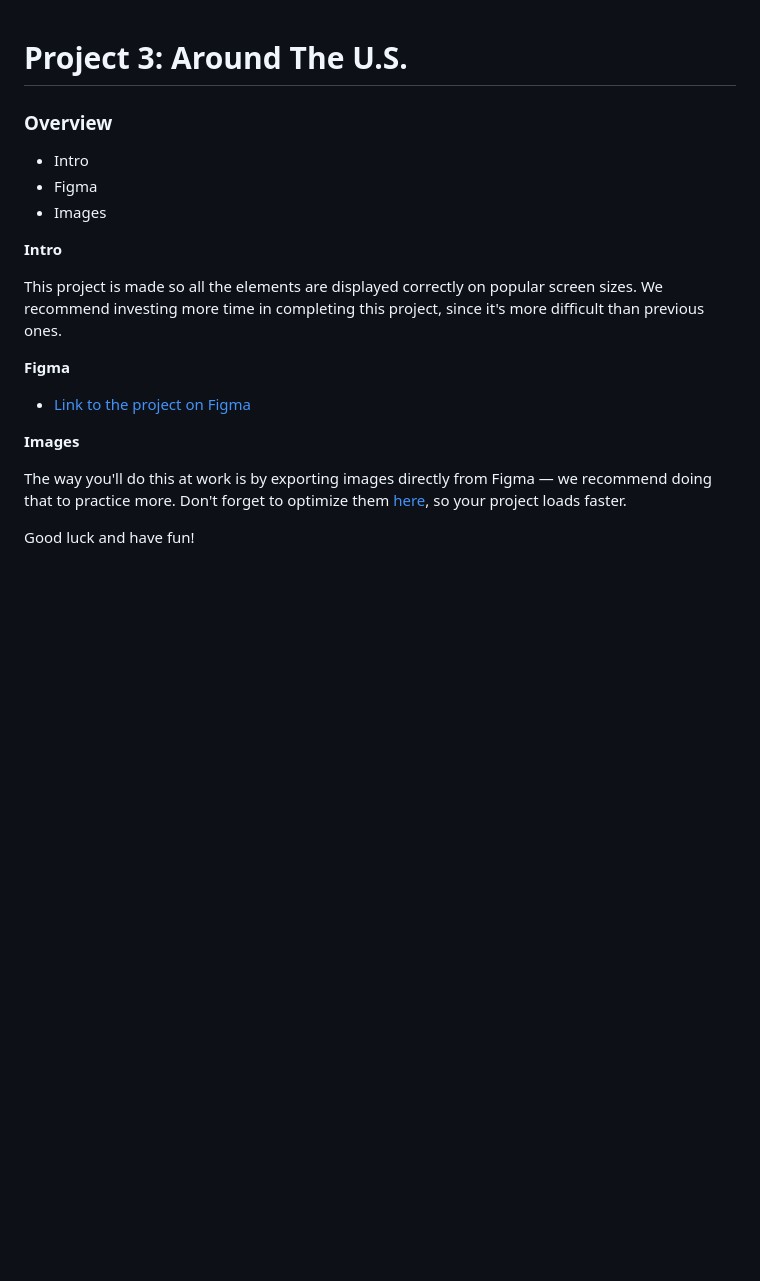
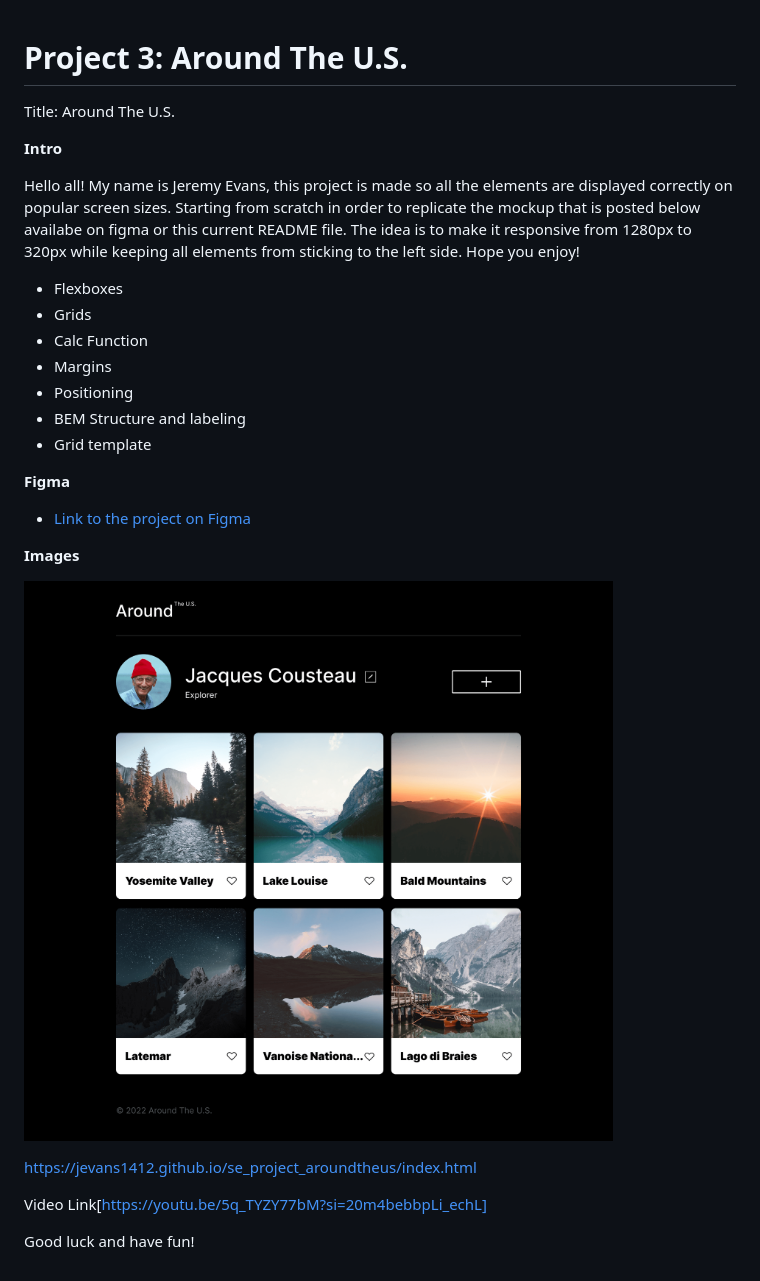
Before and after one commit to Jevans1412/se_project_aroundtheus, a Markdown page: se_project_aroundtheus/README.md, the part around the change. Drawn GitHub-style; pictures changed too: se_project_aroundtheus/MAIN PAGE.png (added); blank space fills up the shorter version.

Commit message:
Update
Updated readme with video link and some style changes to media queries.

```diff
--- a/se_project_aroundtheus/README.md
+++ b/se_project_aroundtheus/README.md
@@ -1,14 +1,18 @@
 # Project 3: Around The U.S.
+Title: Around The U.S.
 
-### Overview
-
-* Intro
-* Figma
-* Images
 
 **Intro**
 
-This project is made so all the elements are displayed correctly on popular screen sizes. We recommend investing more time in completing this project, since it's more difficult than previous ones.
+Hello all! My name is Jeremy Evans, this project is made so all the elements are displayed correctly on popular screen sizes. Starting from scratch in order to replicate the mockup that is posted below availabe on figma or this current README file. The idea is to make it responsive from 1280px to 320px while keeping all elements from sticking to the left side. Hope you enjoy!
+
+* Flexboxes
+* Grids
+* Calc Function
+* Margins
+* Positioning
+* BEM Structure and labeling
+* Grid template
 
 **Figma**
 
@@ -16,6 +20,15 @@ This project is made so all the elements are displayed correctly on popular scre
 
 **Images**
 
-The way you'll do this at work is by exporting images directly from Figma — we recommend doing that to practice more. Don't forget to optimize them [here](https://tinypng.com/), so your project loads faster.
+![Project layout](<MAIN PAGE.png>)
+
+
+
+
+
+
+https://jevans1412.github.io/se_project_aroundtheus/index.html
+
+Video Link[https://youtu.be/5q_TYZY77bM?si=20m4bebbpLi_echL]
 
 Good luck and have fun!
```
Also changed, not shown: se_project_aroundtheus/image-1.png (added), se_project_aroundtheus/image.png (added), 8 other files.
